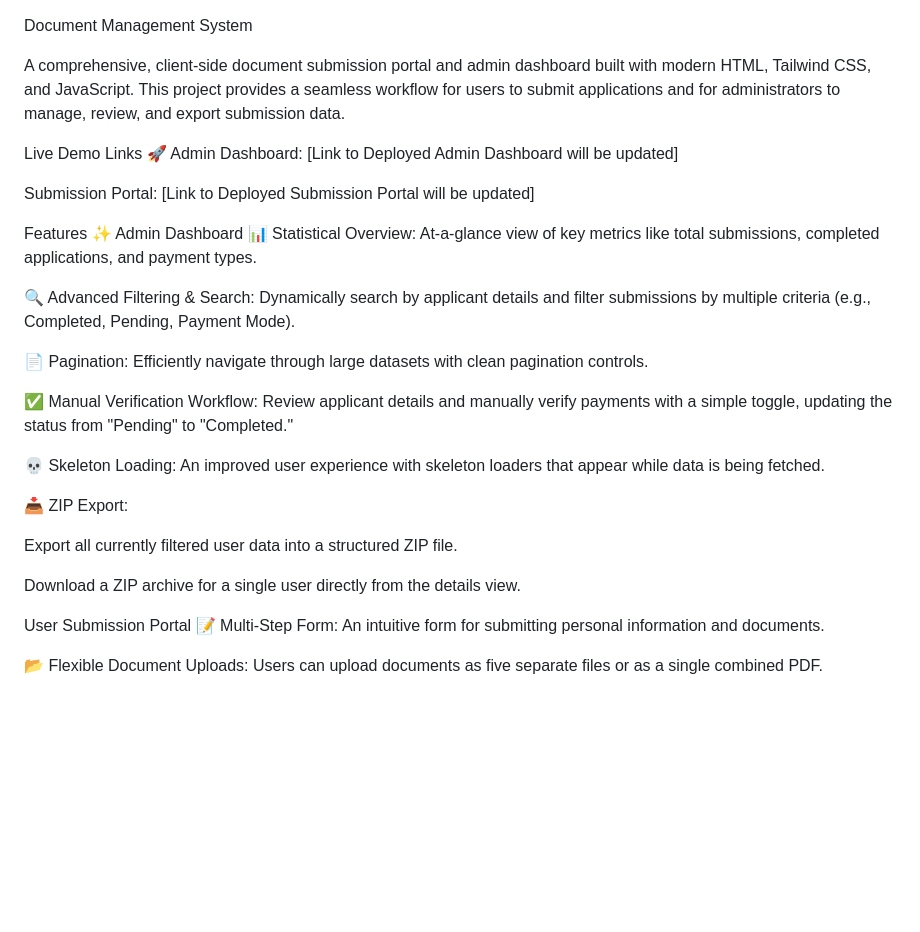
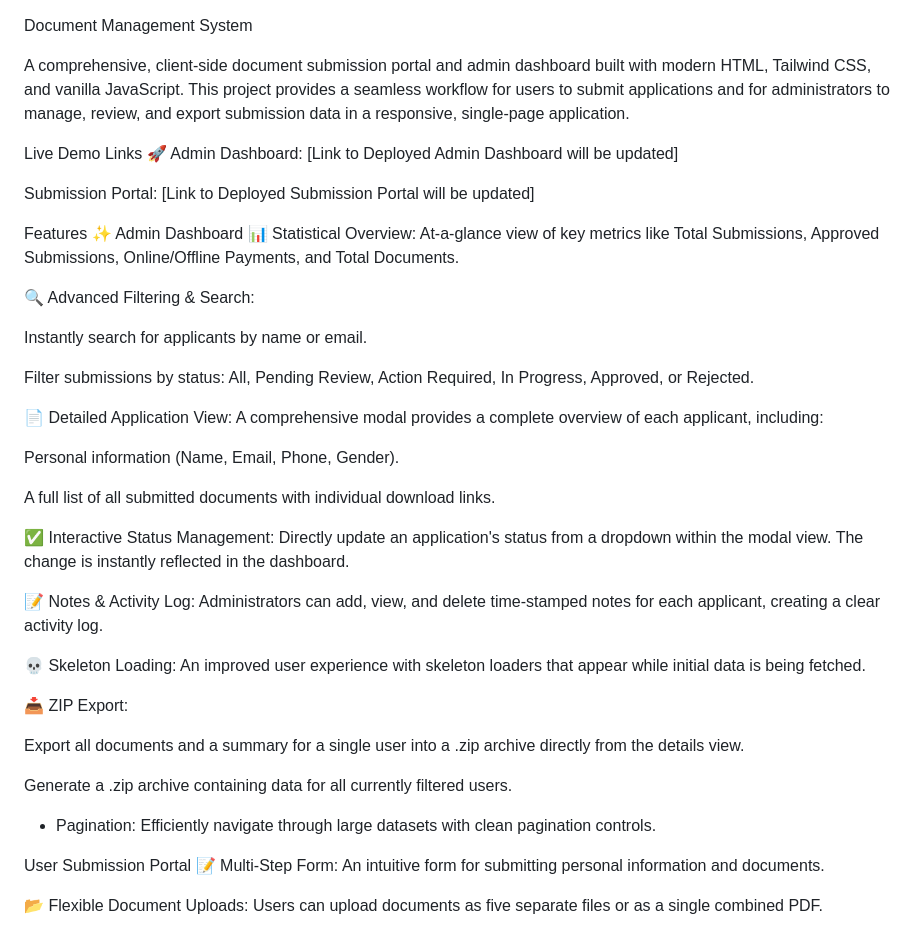
Before and after one commit to Devanshu-vats/Document_Management_System-CRM, a Markdown page: README.md, the part around one of its changes. Rendered like a GitHub page; blank space fills up the shorter version.

```diff
--- a/README.md
+++ b/README.md
@@ -1,6 +1,6 @@
 Document Management System
 
-A comprehensive, client-side document submission portal and admin dashboard built with modern HTML, Tailwind CSS, and JavaScript. This project provides a seamless workflow for users to submit applications and for administrators to manage, review, and export submission data.
+A comprehensive, client-side document submission portal and admin dashboard built with modern HTML, Tailwind CSS, and vanilla JavaScript. This project provides a seamless workflow for users to submit applications and for administrators to manage, review, and export submission data in a responsive, single-page application.
 
 Live Demo Links 🚀
 Admin Dashboard: [Link to Deployed Admin Dashboard will be updated]
@@ -9,21 +9,33 @@ Submission Portal: [Link to Deployed Submission Portal will be updated]
 
 Features ✨
 Admin Dashboard
-📊 Statistical Overview: At-a-glance view of key metrics like total submissions, completed applications, and payment types.
+📊 Statistical Overview: At-a-glance view of key metrics like Total Submissions, Approved Submissions, Online/Offline Payments, and Total Documents.
 
-🔍 Advanced Filtering & Search: Dynamically search by applicant details and filter submissions by multiple criteria (e.g., Completed, Pending, Payment Mode).
+🔍 Advanced Filtering & Search:
 
-📄 Pagination: Efficiently navigate through large datasets with clean pagination controls.
+Instantly search for applicants by name or email.
 
-✅ Manual Verification Workflow: Review applicant details and manually verify payments with a simple toggle, updating the status from "Pending" to "Completed."
+Filter submissions by status: All, Pending Review, Action Required, In Progress, Approved, or Rejected.
 
-💀 Skeleton Loading: An improved user experience with skeleton loaders that appear while data is being fetched.
+📄 Detailed Application View: A comprehensive modal provides a complete overview of each applicant, including:
+
+Personal information (Name, Email, Phone, Gender).
+
+A full list of all submitted documents with individual download links.
+
+✅ Interactive Status Management: Directly update an application's status from a dropdown within the modal view. The change is instantly reflected in the dashboard.
+
+📝 Notes & Activity Log: Administrators can add, view, and delete time-stamped notes for each applicant, creating a clear activity log.
+
+💀 Skeleton Loading: An improved user experience with skeleton loaders that appear while initial data is being fetched.
 
 📥 ZIP Export:
 
-Export all currently filtered user data into a structured ZIP file.
+Export all documents and a summary for a single user into a .zip archive directly from the details view.
 
-Download a ZIP archive for a single user directly from the details view.
+Generate a .zip archive containing data for all currently filtered users.
+
+- Pagination: Efficiently navigate through large datasets with clean pagination controls.
 
 User Submission Portal
 📝 Multi-Step Form: An intuitive form for submitting personal information and documents.
```
Also changed, not shown: other parts of README.md (+14 -36 lines).
